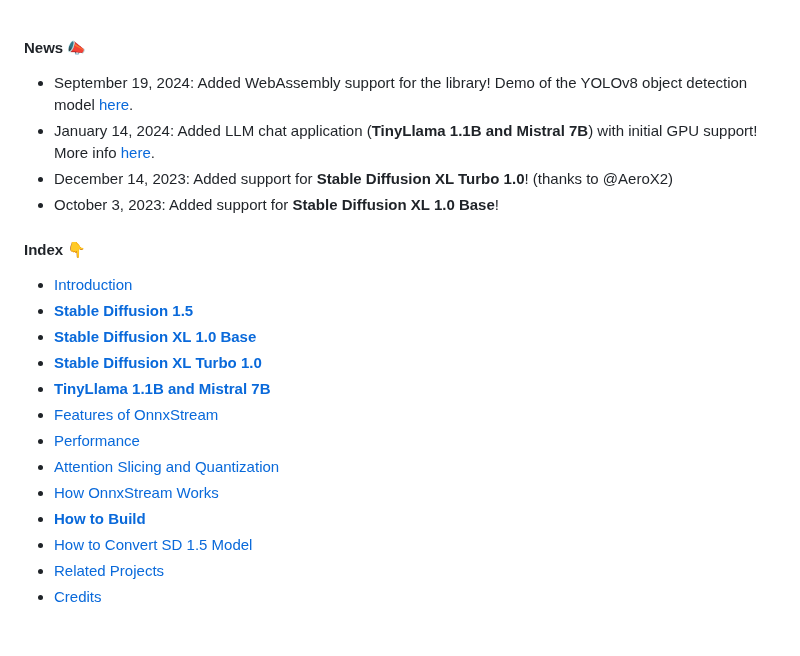
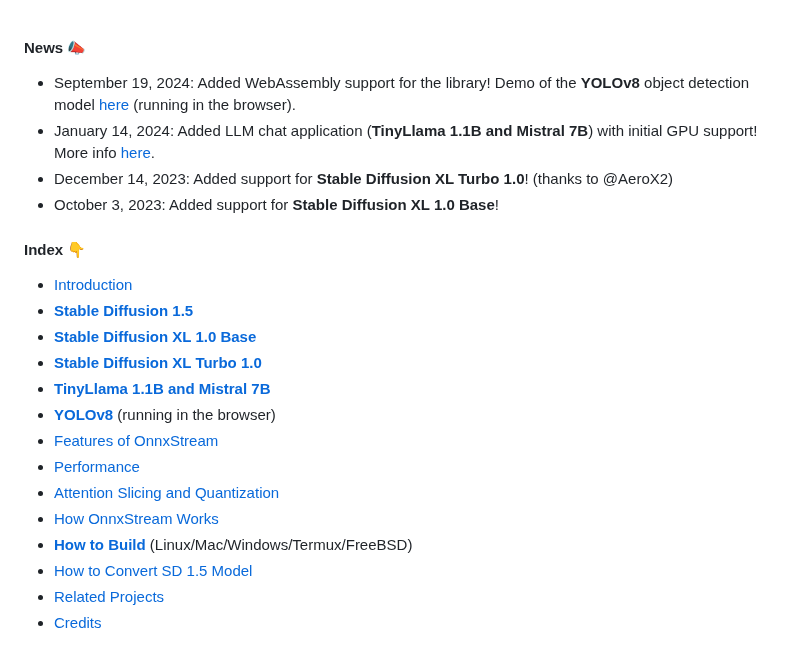
Before and after one commit to vitoplantamura/OnnxStream, a Markdown page: README.md, the part around one of its changes. Rendered like a GitHub page.

```diff
--- a/README.md
+++ b/README.md
@@ -1,6 +1,6 @@
 #### News 📣
 
-- September 19, 2024: Added WebAssembly support for the library! Demo of the YOLOv8 object detection model [here](https://yolo.vitoplantamura.com/).
+- September 19, 2024: Added WebAssembly support for the library! Demo of the **YOLOv8** object detection model [here](https://yolo.vitoplantamura.com/) (running in the browser).
 - January 14, 2024: Added LLM chat application (**TinyLlama 1.1B and Mistral 7B**) with initial GPU support! More info [here](https://github.com/vitoplantamura/OnnxStream/blob/master/assets/LLM.md).
 - December 14, 2023: Added support for **Stable Diffusion XL Turbo 1.0**! (thanks to @AeroX2)
 - October 3, 2023: Added support for **Stable Diffusion XL 1.0 Base**!
@@ -12,11 +12,12 @@
 - **[Stable Diffusion XL 1.0 Base](https://github.com/vitoplantamura/OnnxStream#stable-diffusion-xl-10-base)**
 - **[Stable Diffusion XL Turbo 1.0](https://github.com/vitoplantamura/OnnxStream#stable-diffusion-xl-turbo-10)**
 - **[TinyLlama 1.1B and Mistral 7B](https://github.com/vitoplantamura/OnnxStream/blob/master/assets/LLM.md)**
+- **[YOLOv8](https://yolo.vitoplantamura.com/)** (running in the browser)
 - [Features of OnnxStream](https://github.com/vitoplantamura/OnnxStream#features-of-onnxstream)
 - [Performance](https://github.com/vitoplantamura/OnnxStream#performance)
 - [Attention Slicing and Quantization](https://github.com/vitoplantamura/OnnxStream#attention-slicing-and-quantization)
 - [How OnnxStream Works](https://github.com/vitoplantamura/OnnxStream#how-onnxstream-works)
-- **[How to Build](https://github.com/vitoplantamura/OnnxStream#how-to-build-the-stable-diffusion-example-on-linuxmacwindowstermux)**
+- **[How to Build](https://github.com/vitoplantamura/OnnxStream#how-to-build-the-stable-diffusion-example-on-linuxmacwindowstermuxfreebsd)** (Linux/Mac/Windows/Termux/FreeBSD)
 - [How to Convert SD 1.5 Model](https://github.com/vitoplantamura/OnnxStream#how-to-convert-and-run-a-custom-stable-diffusion-15-model-with-onnxstream-by-gaelicthunder)
 - [Related Projects](https://github.com/vitoplantamura/OnnxStream#related-projects)
 - [Credits](https://github.com/vitoplantamura/OnnxStream#credits)
```
Also changed, not shown: other parts of README.md (+57 -1 lines).
